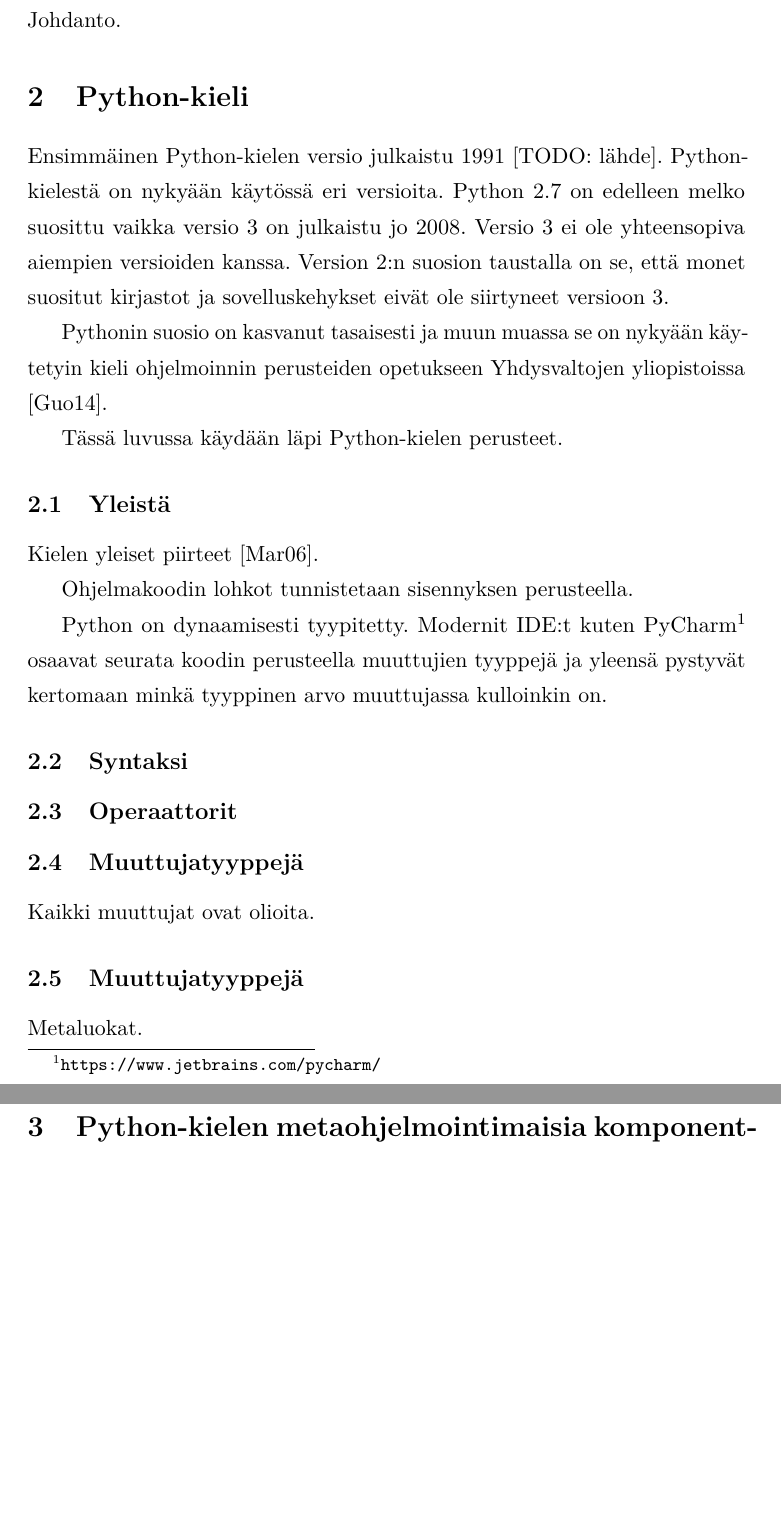
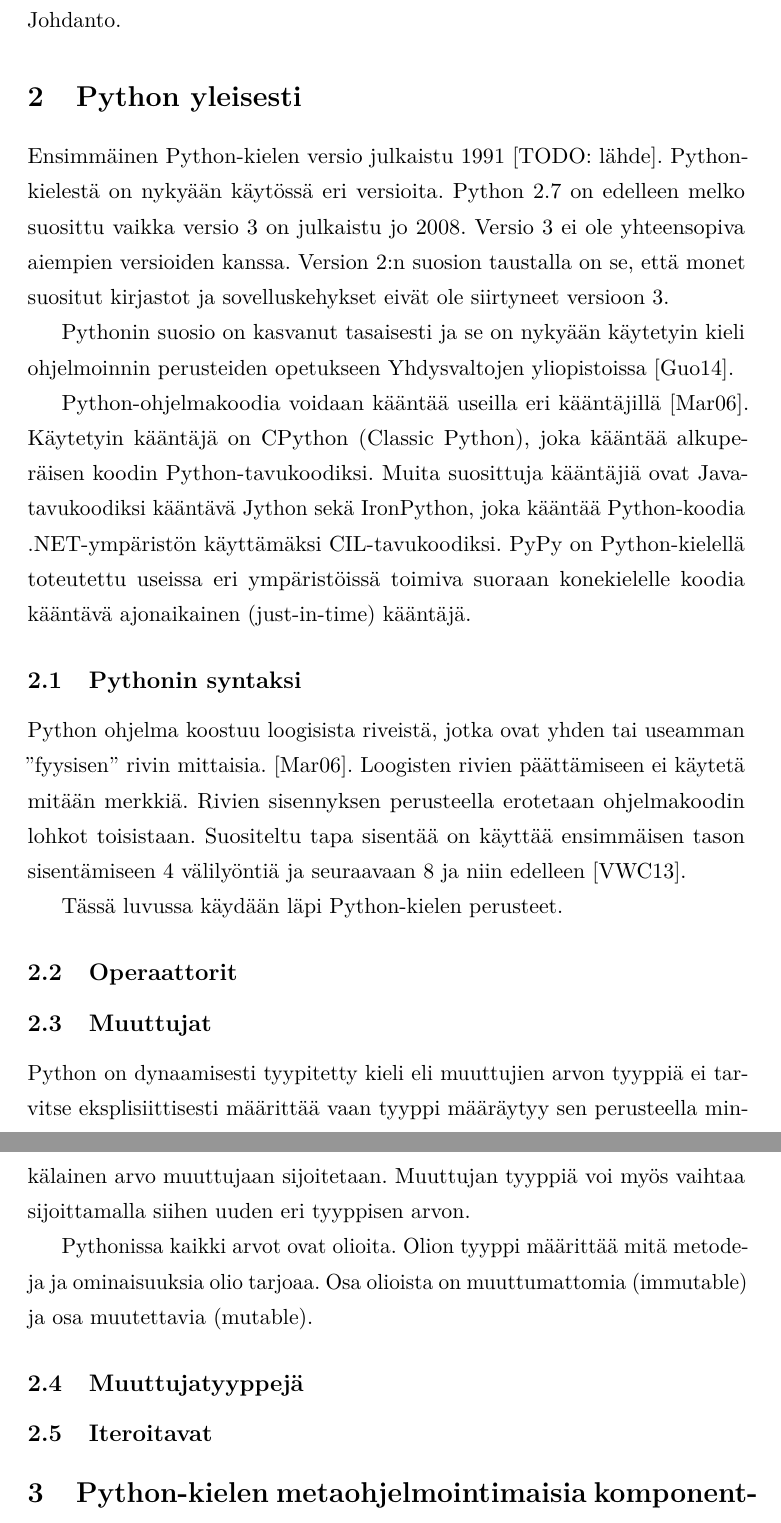
Before and after one commit to razz0/metaohjelmointi, a LaTeX document (tutkielma.tex): two parts of pages 4 and 5 of 7, joined at a grey line, cut so that both start at the same text, the shorter picture padded with empty space. Compiled offline with pdfLaTeX.

Commit message:
Python-perusteita

```diff
--- a/tutkielma.tex
+++ b/tutkielma.tex
@@ -126,37 +125,36 @@
 Johdanto.
 
 %%%%%%%%%%%%%%%%%%%
-\section{Python-kieli}
+\section{Python yleisesti}
 %%%%%%%%%%%%%%%%%%%
 
 %\subsection{Historia}
 
 Ensimmäinen Python-kielen versio julkaistu 1991 [TODO: lähde]. Python-kielestä on nykyään käytössä eri versioita. Python 2.7 on edelleen melko suosittu vaikka versio 3 on julkaistu jo 2008. Versio 3 ei ole yhteensopiva aiempien versioiden kanssa. Version 2:n suosion taustalla on se, että monet suositut kirjastot ja sovelluskehykset eivät ole siirtyneet versioon 3.
 
-Pythonin suosio on kasvanut tasaisesti ja muun muassa se on nykyään käytetyin kieli ohjelmoinnin perusteiden opetukseen Yhdysvaltojen yliopistoissa \cite{python-teaching}.
+Pythonin suosio on kasvanut tasaisesti ja se on nykyään käytetyin kieli ohjelmoinnin perusteiden opetukseen Yhdysvaltojen yliopistoissa \cite{python-teaching}.
+
+Python-ohjelmakoodia voidaan kääntää useilla eri kääntäjillä \cite{martelli2006python}. Käytetyin kääntäjä on CPython (Classic Python), joka kääntää alkuperäisen koodin Python-tavukoodiksi. Muita suosittuja kääntäjiä ovat Java-tavukoodiksi kääntävä Jython sekä IronPython, joka kääntää Python-koodia .NET-ympäristön käyttämäksi CIL-tavukoodiksi. PyPy on Python-kielellä toteutettu useissa eri ympäristöissä toimiva suoraan konekielelle koodia kääntävä ajonaikainen (just-in-time) kääntäjä.
+
+\subsection{Pythonin syntaksi}
+
+Python ohjelma koostuu loogisista riveistä, jotka ovat yhden tai useamman ''fyysisen'' rivin mittaisia. \cite{martelli2006python}. Loogisten rivien päättämiseen ei käytetä mitään merkkiä. Rivien sisennyksen perusteella erotetaan ohjelmakoodin lohkot toisistaan. Suositeltu tapa sisentää on käyttää ensimmäisen tason sisentämiseen 4 välilyöntiä ja seuraavaan 8 ja niin edelleen \cite{pep8}.
 
 Tässä luvussa käydään läpi Python-kielen perusteet.
 
-\subsection{Yleistä}
+\subsection{Operaattorit}
 
-Kielen yleiset piirteet \cite{martelli2006python}.
+\subsection{Muuttujat}
 
-Ohjelmakoodin lohkot tunnistetaan sisennyksen perusteella.
+Python on dynaamisesti tyypitetty kieli eli muuttujien arvon tyyppiä ei tarvitse eksplisiittisesti määrittää vaan tyyppi määräytyy sen perusteella minkälainen arvo muuttujaan sijoitetaan. Muuttujan tyyppiä voi myös vaihtaa sijoittamalla siihen uuden eri tyyppisen arvon.
+%Modernit IDE:t kuten PyCharm\footnote{\url{https://www.jetbrains.com/pycharm/}} pystyvät koodin perusteella usein päättelemään muuttujan tyypin.
 
-Python on dynaamisesti tyypitetty. Modernit IDE:t kuten PyCharm\footnote{\url{https://www.jetbrains.com/pycharm/}} osaavat seurata koodin perusteella muuttujien tyyppejä ja yleensä pystyvät kertomaan minkä tyyppinen arvo muuttujassa kulloinkin on.
+Pythonissa kaikki arvot ovat olioita. Olion tyyppi määrittää mitä metodeja ja ominaisuuksia olio tarjoaa. Osa olioista on muuttumattomia (immutable) ja osa muutettavia (mutable).
 
-\subsection{Syntaksi}
-
-\subsection{Operaattorit}
+%TODO: Esimerkkejä
 
 \subsection{Muuttujatyyppejä}
 
-Kaikki muuttujat ovat olioita.
-
-
-\subsection{Muuttujatyyppejä}
-
-Metaluokat.
 
 
 \subsection{Iteroitavat}
```
Also changed, not shown: references-fi.bib (+9 -0 lines), tutkielma.pdf, tutkielma.tex (11 more changed lines).
